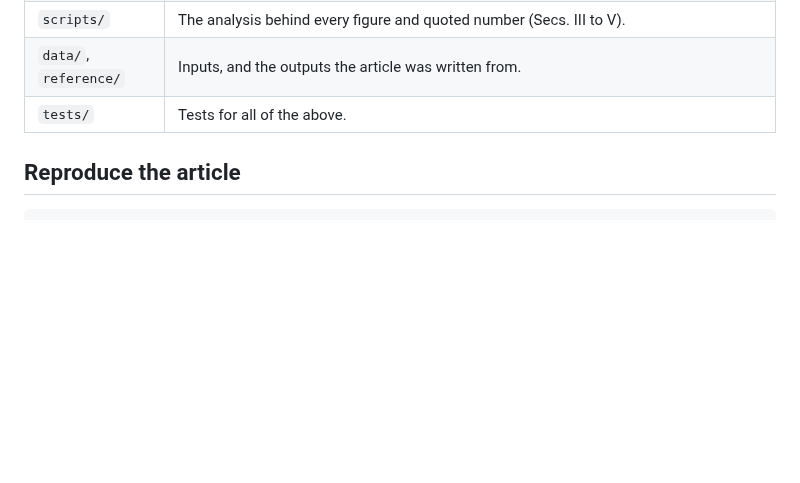
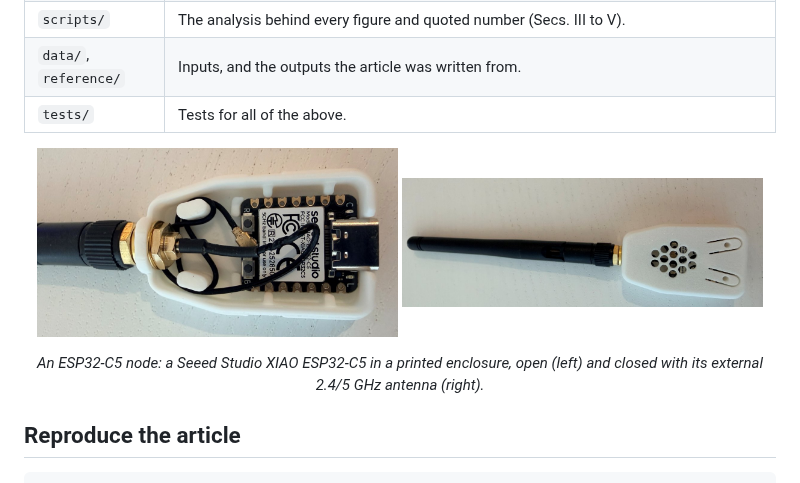
Before and after one commit to sensing-group/foveation-observability, a Markdown page: README.md, the part around the change. Drawn GitHub-style; pictures changed too: docs/c5-closed.jpg (added), docs/c5-open.jpg (added); blank space fills up the shorter version.

Commit message:
README shows the ESP32-C5 node, open and closed

```diff
--- a/README.md
+++ b/README.md
@@ -10,6 +10,13 @@ in Next-Generation Wireless Sensing Networks", IEEE Communications Magazine (und
 | `scripts/` | The analysis behind every figure and quoted number (Secs. III to V). |
 | `data/`, `reference/` | Inputs, and the outputs the article was written from. |
 | `tests/` | Tests for all of the above. |
+
+<p align="center">
+  <img src="docs/c5-open.jpg" alt="Seeed Studio XIAO ESP32-C5 in its open enclosure, antenna cable to an SMA connector" width="48%">
+  <img src="docs/c5-closed.jpg" alt="The closed enclosure with its external antenna" width="48%">
+</p>
+<p align="center"><em>An ESP32-C5 node: a Seeed Studio XIAO ESP32-C5 in a printed enclosure, open (left)
+and closed with its external 2.4/5 GHz antenna (right).</em></p>
 
 ## Reproduce the article
 
```
